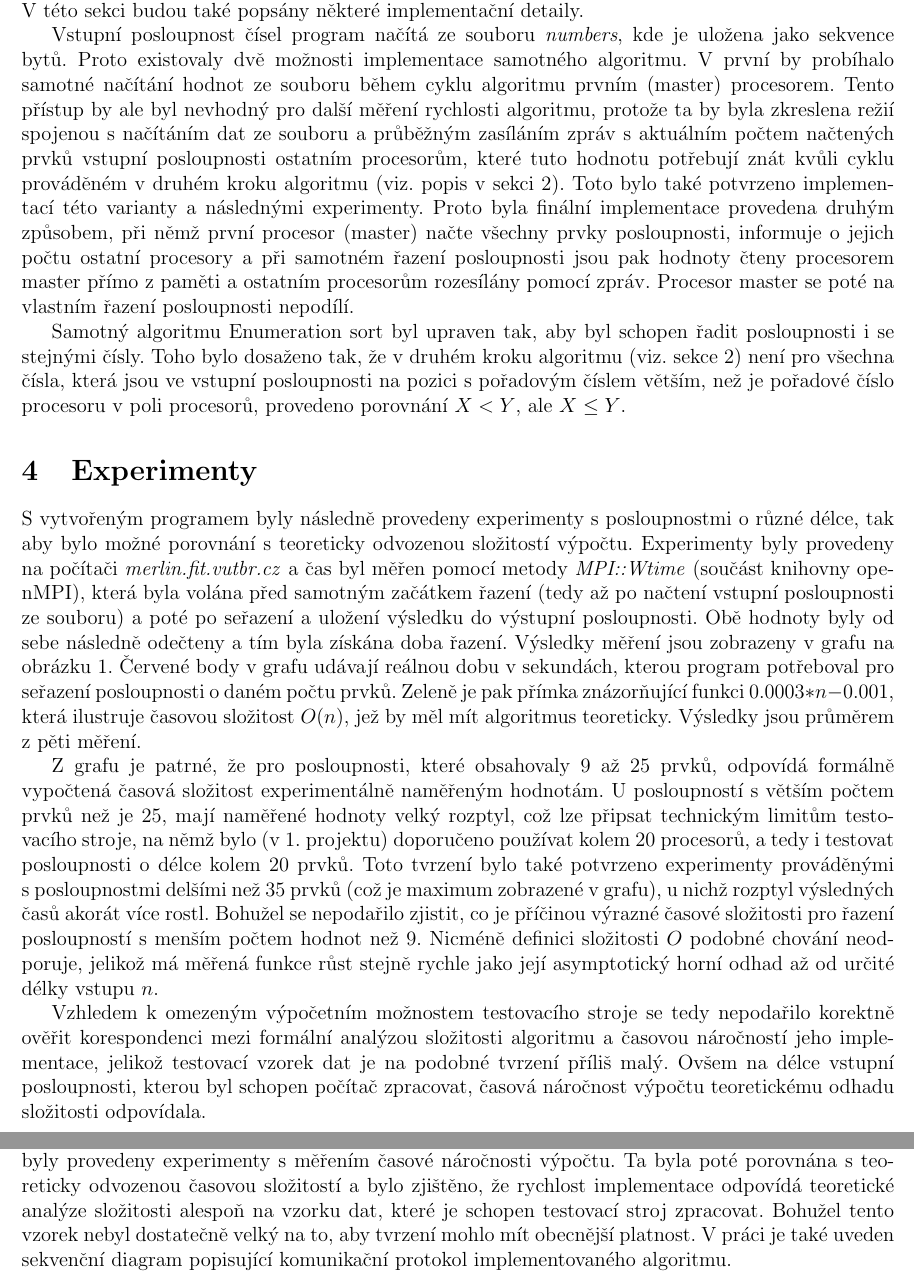
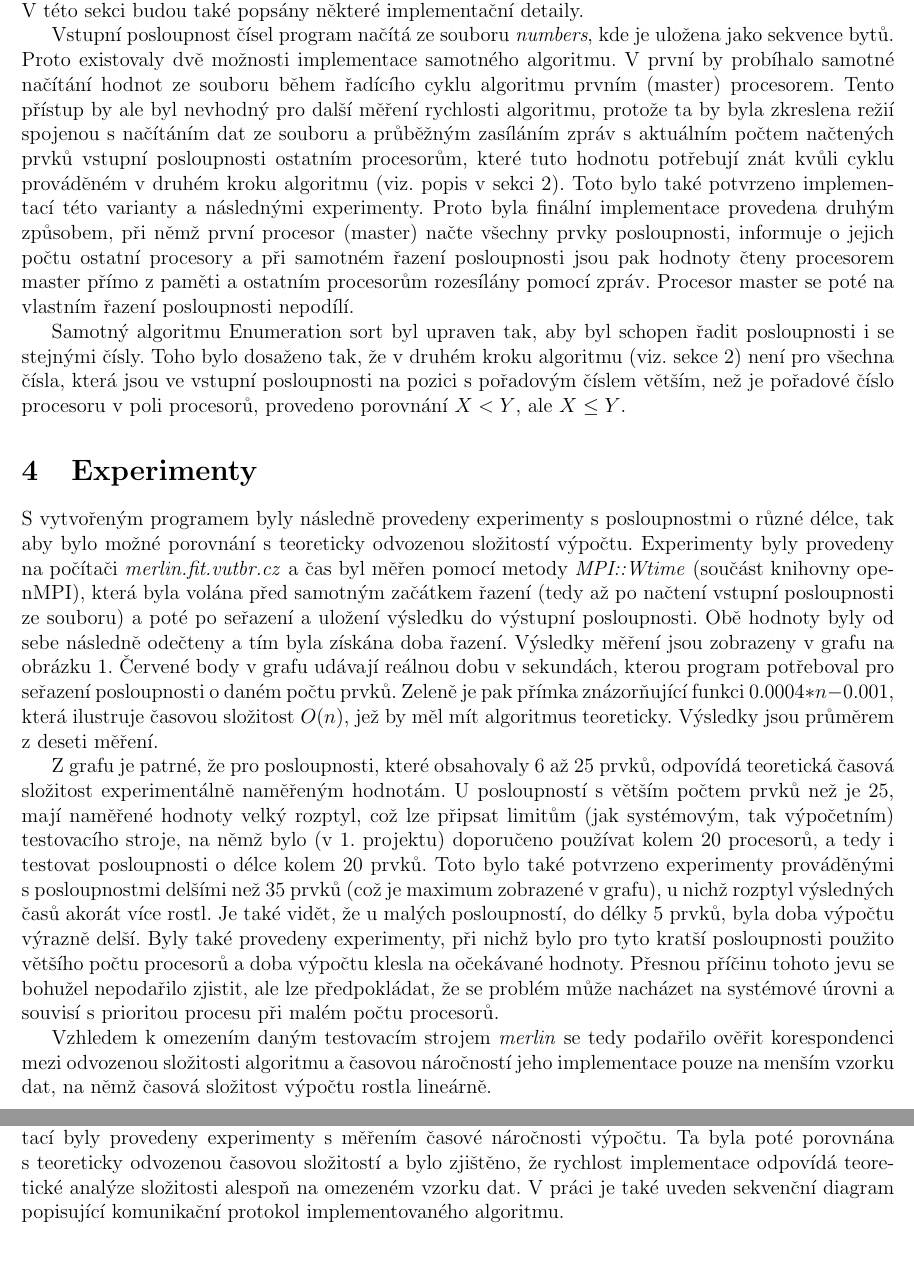
Before and after one commit to martinhruska/PRL, a LaTeX document (projekt1/docs/doc.tex): two parts of pages 2 and 3 of 4, joined at a grey line, cut so that both start at the same text, the shorter picture padded with empty space. Compiled offline with pdfLaTeX.

Commit message:
added basics of third project

```diff
--- a/projekt1/docs/doc.tex
+++ b/projekt1/docs/doc.tex
@@ -73,7 +73,7 @@
 
 Vstupní posloupnost čísel program načítá ze souboru \emph{numbers}, kde je uložena jako sekvence bytů.
 Proto existovaly dvě možnosti implementace samotného algoritmu.
-V~první by probíhalo samotné načítání hodnot ze souboru během cyklu algoritmu prvním (master) procesorem.
+V~první by probíhalo samotné načítání hodnot ze souboru během řadícího cyklu algoritmu prvním (master) procesorem.
 Tento přístup by ale byl nevhodný pro další měření rychlosti algoritmu, protože ta by byla
 zkreslena režií spojenou s~načítáním dat ze souboru a průběžným zasíláním zpráv s~aktuálním počtem načtených prvků
 vstupní posloupnosti ostatním procesorům, které tuto hodnotu potřebují znát kvůli cyklu prováděném v~druhém kroku algoritmu
@@ -102,24 +102,28 @@
 Výsledky měření jsou zobrazeny v~grafu na obrázku \ref{fig:exp}.
 Červené body v~grafu udávají reálnou dobu v~sekundách, kterou program potřeboval pro seřazení
 posloupnosti o~daném počtu prvků.
-Zeleně je pak přímka znázorňující funkci $0.0003*n-0.001$, která ilustruje
+Zeleně je pak přímka znázorňující funkci $0.0004*n-0.001$, která ilustruje
 časovou složitost $O(n)$, jež by měl mít algoritmus teoreticky.
-Výsledky jsou průměrem z~pěti měření.
+Výsledky jsou průměrem z~deseti měření.
 
-Z~grafu je patrné, že pro posloupnosti, které obsahovaly $9$ až $25$ prvků, odpovídá formálně vypočtená časová složitost
+Z~grafu je patrné, že pro posloupnosti, které obsahovaly $6$ až $25$ prvků, odpovídá teoretická časová složitost
 experimentálně naměřeným hodnotám.
 U~posloupností s~větším počtem prvků než je $25$, mají naměřené hodnoty velký rozptyl, což lze připsat
-technickým limitům testovacího stroje, na němž bylo (v~1. projektu) doporučeno používat kolem $20$ procesorů, a tedy
+limitům (jak systémovým, tak výpočetním) testovacího stroje, na němž bylo (v~1. projektu) doporučeno používat kolem $20$ procesorů, a tedy
 i testovat posloupnosti o~délce kolem $20$ prvků.
-Toto tvrzení bylo také potvrzeno experimenty prováděnými s~posloupnostmi delšími než $35$ prvků (což je maximum zobrazené v~grafu),
+Toto bylo také potvrzeno experimenty prováděnými s~posloupnostmi delšími než $35$ prvků (což je maximum zobrazené v~grafu),
 u~nichž rozptyl výsledných časů akorát více rostl.
-Bohužel se nepodařilo zjistit, co je příčinou výrazné časové složitosti pro řazení posloupností s~menším počtem hodnot než $9$.
-Nicméně definici složitosti $O$ podobné chování neodporuje, jelikož má měřená funkce růst stejně rychle jako její asymptotický horní odhad
-až od určité délky vstupu $n$.
+Je také vidět, že u~malých posloupností, do délky $5$ prvků, byla doba výpočtu výrazně delší.
+Byly také provedeny experimenty, při nichž bylo pro tyto kratší posloupnosti použito většího počtu procesorů
+a doba výpočtu klesla na očekávané hodnoty.
+Přesnou příčinu tohoto jevu se bohužel nepodařilo zjistit, ale lze předpokládat, že se problém může nacházet na
+systémové úrovni a souvisí s~prioritou procesu při malém počtu procesorů.
+%Z hlediska definice horního odhadu časové složitosti $O$ ale musí platit,
+%že funkce časové složitosti roste danou rychlostí (v našem případě lineární) až od určitého hodnoty $n_0$,
+%tudíž by v tomto případě platilo $n_0=7$.
 
-Vzhledem k~omezeným výpočetním možnostem testovacího stroje se tedy nepodařilo korektně ověřit korespondenci mezi formální analýzou složitosti
-algoritmu a časovou náročností jeho implementace, jelikož testovací vzorek dat je na podobné tvrzení příliš malý.
-Ovšem na délce vstupní posloupnosti, kterou byl schopen počítač zpracovat, časová náročnost výpočtu teoretickému odhadu složitosti odpovídala.
+Vzhledem k~omezením daným testovacím strojem \emph{merlin} se tedy podařilo ověřit korespondenci mezi odvozenou složitosti
+algoritmu a časovou náročností jeho implementace pouze na menším vzorku dat, na němž časová složitost výpočtu rostla lineárně.
 
 \begin{figure}[bt]
 \begin{center}
@@ -147,9 +151,7 @@
 Byl implementován algoritmus Enumeration sort s~lineárním polem procesorů a s~touto implementací byly provedeny
 experimenty s~měřením časové náročnosti výpočtu.
 Ta byla poté porovnána s~teoreticky odvozenou časovou složitostí a
-bylo zjištěno, že rychlost implementace odpovídá teoretické analýze složitosti alespoň na vzorku dat, které je schopen testovací
-stroj zpracovat.
-Bohužel tento vzorek nebyl dostatečně velký na to, aby tvrzení mohlo mít obecnější platnost.
+bylo zjištěno, že rychlost implementace odpovídá teoretické analýze složitosti alespoň na omezeném vzorku dat.
 V~práci je také uveden sekvenční diagram popisující komunikační protokol implementovaného algoritmu.
 
 \end{document}
```
Also changed, not shown: projekt1/docs/plots/perf.png, projekt1/docs/doc.tex (8 more changed lines), 5 other files.
